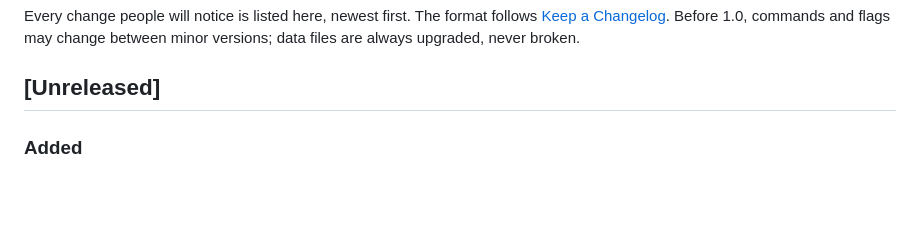
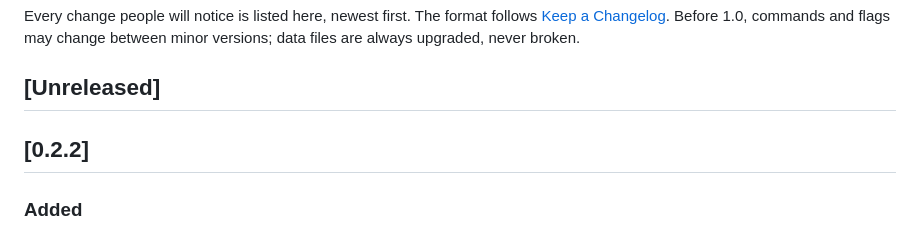
Before and after one commit to bilal-/sous, a Markdown page: CHANGELOG.md, the part around the change. GitHub-like rendering; blank space fills up the shorter version.

Commit message:
Release 0.2.2
Co-Authored-By: Claude Opus 5.5 (1M context) <noreply@anthropic.com>

```diff
--- a/CHANGELOG.md
+++ b/CHANGELOG.md
@@ -6,6 +6,8 @@ commands and flags may change between minor versions; data files are always
 upgraded, never broken.
 
 ## [Unreleased]
+
+## [0.2.2]
 
 ### Added
 * `sous doctor` checks every part of the setup (config and project
```
